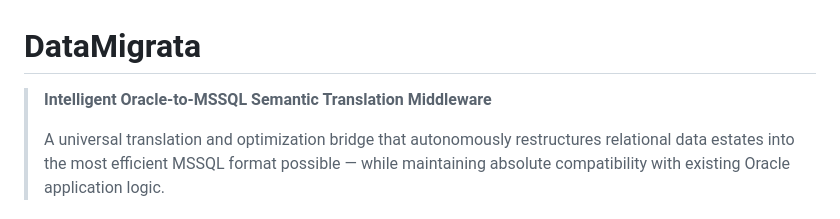
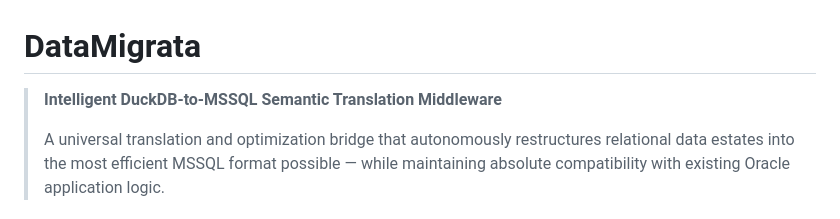
Before and after one commit to topic-hash/DataMigrata, a Markdown page: README.md, the part around the change. Rendered like a GitHub page.

Commit message:
Update project description for DuckDB support

```diff
--- a/README.md
+++ b/README.md
@@ -1,6 +1,6 @@
 # DataMigrata
 
-> **Intelligent Oracle-to-MSSQL Semantic Translation Middleware**
+> **Intelligent DuckDB-to-MSSQL Semantic Translation Middleware**
 >
 > A universal translation and optimization bridge that autonomously restructures relational data estates into the most efficient MSSQL format possible — while maintaining absolute compatibility with existing Oracle application logic.
 
```
